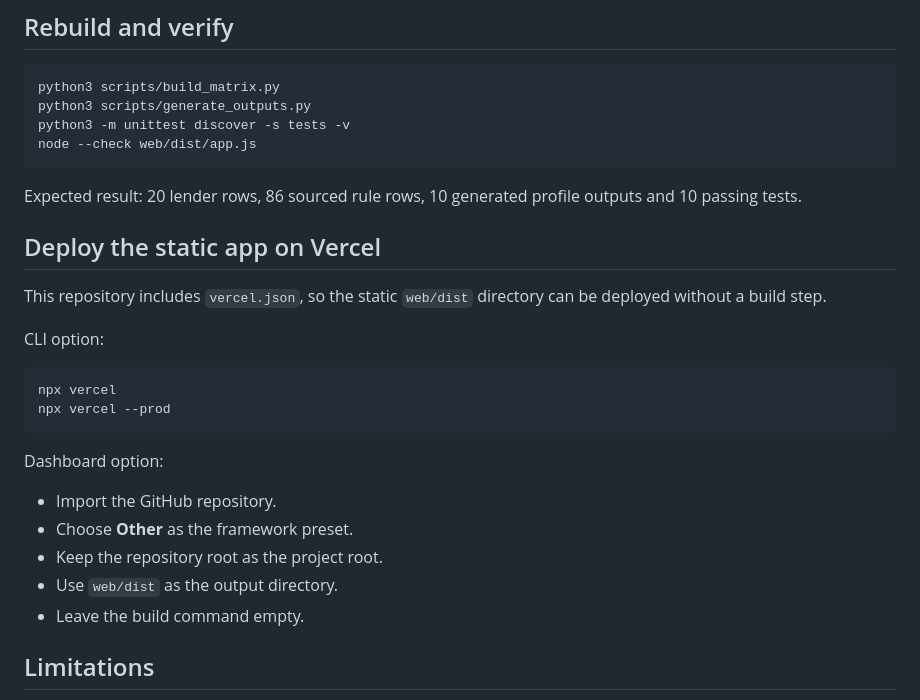
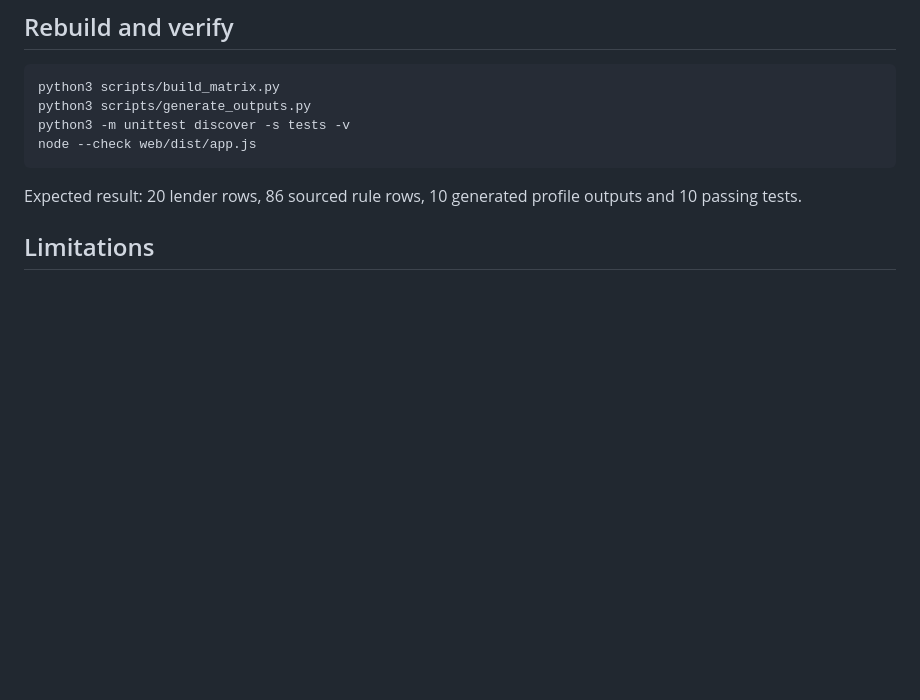
Before and after one commit to CRAFTYPROGRAMMER826/Loan-Scoring, a Markdown page: README.md, the part around the change. Rendered like a GitHub page; blank space fills up the shorter version.

Commit message:
Remove Vercel deployment instructions from README
Removed deployment instructions for Vercel from README.

````diff
--- a/README.md
+++ b/README.md
@@ -246,24 +246,6 @@ node --check web/dist/app.js
 
 Expected result: 20 lender rows, 86 sourced rule rows, 10 generated profile outputs and 10 passing tests.
 
-## Deploy the static app on Vercel
-
-This repository includes `vercel.json`, so the static `web/dist` directory can be deployed without a build step.
-
-CLI option:
-
-```bash
-npx vercel
-npx vercel --prod
-```
-
-Dashboard option:
-
-- Import the GitHub repository.
-- Choose **Other** as the framework preset.
-- Keep the repository root as the project root.
-- Use `web/dist` as the output directory.
-- Leave the build command empty.
 
 ## Limitations
 
````
